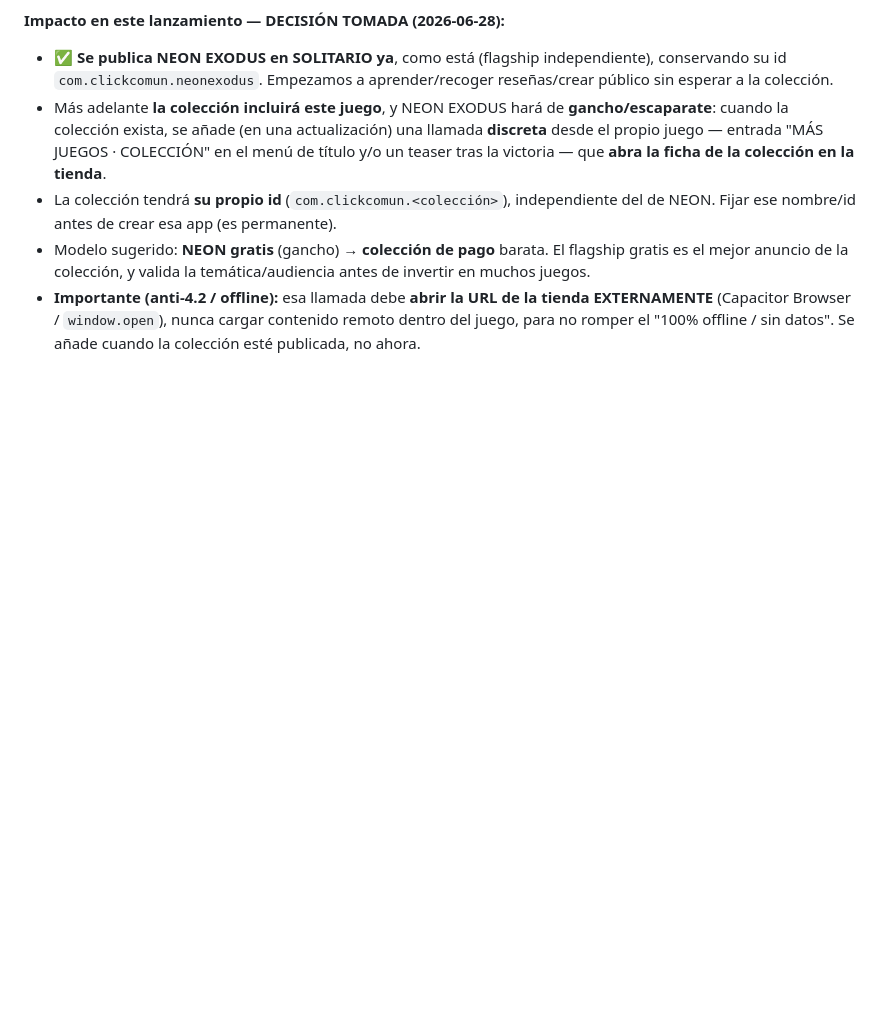
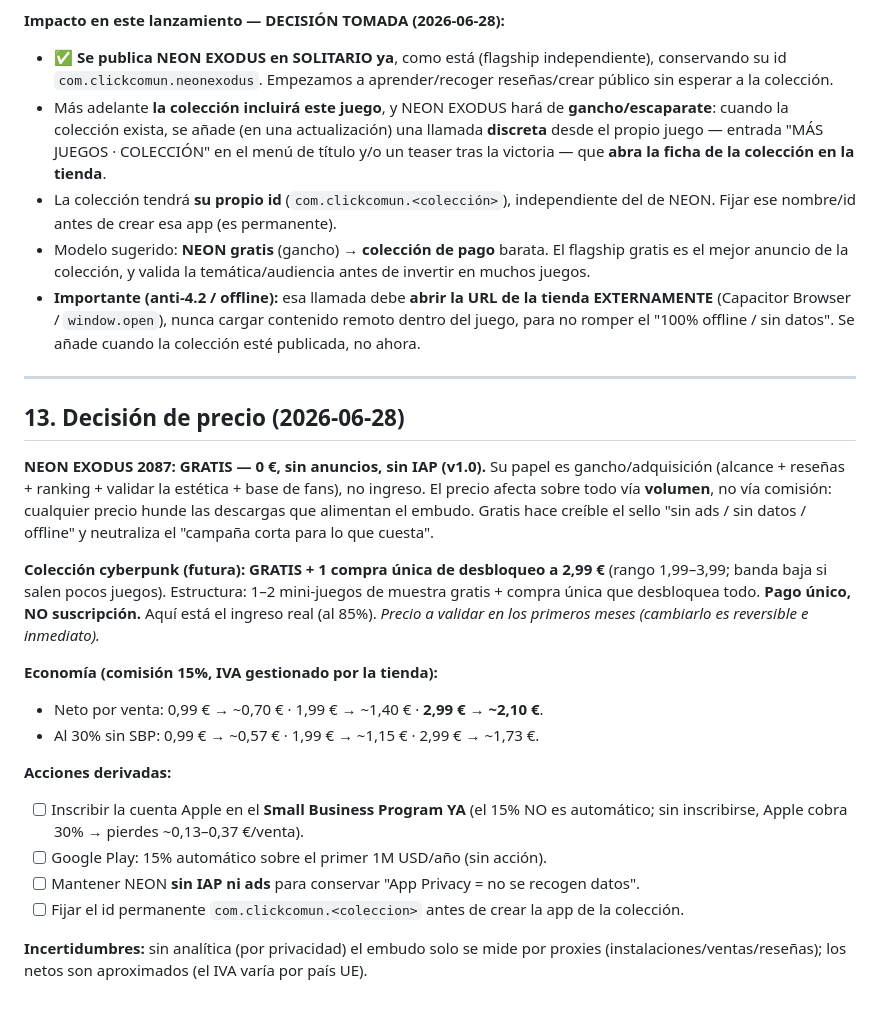
Before and after one commit to Ruben-Arconada/neon-exodus-2087, a Markdown page: docs/lanzamiento-tiendas.md, the part around the change. GitHub-like rendering; blank space fills up the shorter version.

Commit message:
Plan §13: decisión de precio — NEON gratis (gancho) + colección 2,99 € (IAP único)
Análisis (panel): el precio afecta por VOLUMEN, no por comisión. NEON gratis sin
ads/IAP maximiza alcance/reseñas para el embudo; el ingreso va en la colección
(gratis + 1 compra única ~2,99 €, al 85% con SBP). Acción: inscribir Apple SBP.

Co-Authored-By: Claude Opus 4.8 <noreply@anthropic.com>

```diff
--- a/docs/lanzamiento-tiendas.md
+++ b/docs/lanzamiento-tiendas.md
@@ -198,3 +198,23 @@ Pasos manuales que quedan (no automatizables desde aquí):
 - La colección tendrá **su propio id** (`com.clickcomun.<colección>`), independiente del de NEON. Fijar ese nombre/id antes de crear esa app (es permanente).
 - Modelo sugerido: **NEON gratis** (gancho) → **colección de pago** barata. El flagship gratis es el mejor anuncio de la colección, y valida la temática/audiencia antes de invertir en muchos juegos.
 - **Importante (anti-4.2 / offline):** esa llamada debe **abrir la URL de la tienda EXTERNAMENTE** (Capacitor Browser / `window.open`), nunca cargar contenido remoto dentro del juego, para no romper el "100% offline / sin datos". Se añade cuando la colección esté publicada, no ahora.
+
+---
+
+## 13. Decisión de precio (2026-06-28)
+
+**NEON EXODUS 2087: GRATIS — 0 €, sin anuncios, sin IAP (v1.0).** Su papel es gancho/adquisición (alcance + reseñas + ranking + validar la estética + base de fans), no ingreso. El precio afecta sobre todo vía **volumen**, no vía comisión: cualquier precio hunde las descargas que alimentan el embudo. Gratis hace creíble el sello "sin ads / sin datos / offline" y neutraliza el "campaña corta para lo que cuesta".
+
+**Colección cyberpunk (futura): GRATIS + 1 compra única de desbloqueo a 2,99 €** (rango 1,99–3,99; banda baja si salen pocos juegos). Estructura: 1–2 mini-juegos de muestra gratis + compra única que desbloquea todo. **Pago único, NO suscripción.** Aquí está el ingreso real (al 85%). *Precio a validar en los primeros meses (cambiarlo es reversible e inmediato).*
+
+**Economía (comisión 15%, IVA gestionado por la tienda):**
+- Neto por venta: 0,99 € → ~0,70 € · 1,99 € → ~1,40 € · **2,99 € → ~2,10 €**.
+- Al 30% sin SBP: 0,99 € → ~0,57 € · 1,99 € → ~1,15 € · 2,99 € → ~1,73 €.
+
+**Acciones derivadas:**
+- [ ] Inscribir la cuenta Apple en el **Small Business Program YA** (el 15% NO es automático; sin inscribirse, Apple cobra 30% → pierdes ~0,13–0,37 €/venta).
+- [ ] Google Play: 15% automático sobre el primer 1M USD/año (sin acción).
+- [ ] Mantener NEON **sin IAP ni ads** para conservar "App Privacy = no se recogen datos".
+- [ ] Fijar el id permanente `com.clickcomun.<coleccion>` antes de crear la app de la colección.
+
+**Incertidumbres:** sin analítica (por privacidad) el embudo solo se mide por proxies (instalaciones/ventas/reseñas); los netos son aproximados (el IVA varía por país UE).
```
